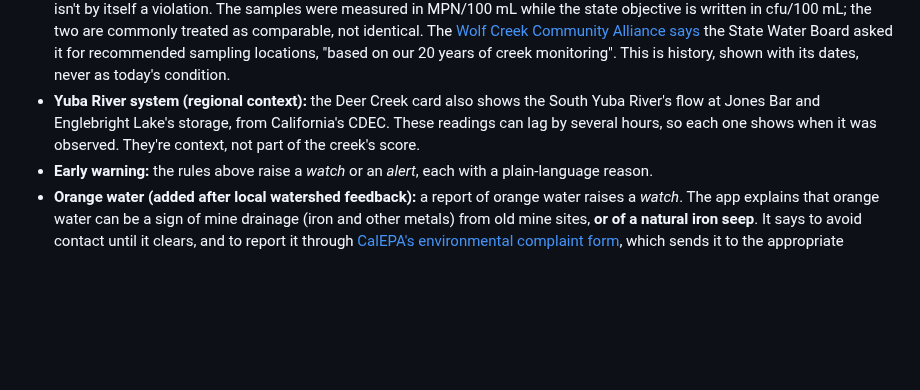
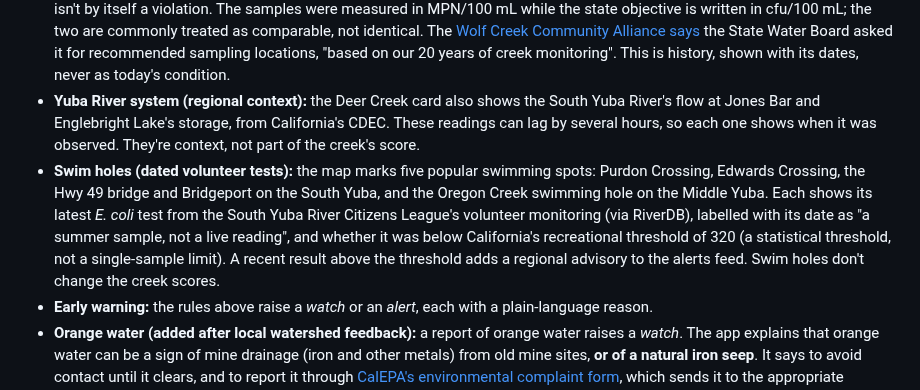
Before and after one commit to jphein/creek-watch, a Markdown page: docs/devpost/SUBMISSION.md, the part around the change. Rendered like a GitHub page; blank space fills up the shorter version.

Commit message:
docs(devpost): swim-hole line (dated SYRCL E. coli tests; regional advisory)
Matches #101's live labels ('a summer sample, not a live reading',
'below California's recreational threshold of 320'); Oregon Creek is
Middle Yuba; capped at advisory per b4aca72; no score effect (#100).

Co-Authored-By: Claude Opus 5.5 <noreply@anthropic.com>

```diff
--- a/docs/devpost/SUBMISSION.md
+++ b/docs/devpost/SUBMISSION.md
@@ -56,6 +56,7 @@ Each of these lives on a different government website, in a different format. So
 - **Dashboard:** one card per creek with the health score (0–100) and band (good, fair, watch or alert). Each signal comes with its explanation and source. The card also shows the latest USGS stream-gauge reading, current weather and 24-hour rainfall, recent reports, and a 7-day report sparkline.
 - **Past study, Wolf Creek, 2024 (dated history):** the Wolf Creek card has a "Past study · 2024" panel. It charts the Central Valley Regional Water Board's 2024 *E. coli* sampling (May 22 to September 4, 2024, from CEDEN), with the state's six-week average (100) and statistical threshold (320) drawn as reference lines. At **Wolf Creek at Wolf Road**, the six-week average was **above 100 in four weekly calculations, July 17 to August 7, 2024 (highest 119.3)**, each based on at least five samples. A single sample above 320 was recorded once at each of the two study stations Creek Watch shows: 648.8 at Wolf Road (May 22) and 770.1 at the North Star Mining Museum (July 31). 320 is a statistical threshold for a month's samples, so one sample above it isn't by itself a violation. The samples were measured in MPN/100 mL while the state objective is written in cfu/100 mL; the two are commonly treated as comparable, not identical. The [Wolf Creek Community Alliance says](https://wolfcreekalliance.org/solutions-to-bacteria-in-wolf-creek/) the State Water Board asked it for recommended sampling locations, "based on our 20 years of creek monitoring". This is history, shown with its dates, never as today's condition.
 - **Yuba River system (regional context):** the Deer Creek card also shows the South Yuba River's flow at Jones Bar and Englebright Lake's storage, from California's CDEC. These readings can lag by several hours, so each one shows when it was observed. They're context, not part of the creek's score.
+- **Swim holes (dated volunteer tests):** the map marks five popular swimming spots: Purdon Crossing, Edwards Crossing, the Hwy 49 bridge and Bridgeport on the South Yuba, and the Oregon Creek swimming hole on the Middle Yuba. Each shows its latest *E. coli* test from the South Yuba River Citizens League's volunteer monitoring (via RiverDB), labelled with its date as "a summer sample, not a live reading", and whether it was below California's recreational threshold of 320 (a statistical threshold, not a single-sample limit). A recent result above the threshold adds a regional advisory to the alerts feed. Swim holes don't change the creek scores.
 - **Early warning:** the rules above raise a *watch* or an *alert*, each with a plain-language reason.
 - **Orange water (added after local watershed feedback):** a report of orange water raises a *watch*. The app explains that orange water can be a sign of mine drainage (iron and other metals) from old mine sites, **or of a natural iron seep**. It says to avoid contact until it clears, and to report it through [CalEPA's environmental complaint form](https://calepa.ca.gov/enforcement/complaints/), which sends it to the appropriate agency.
 - **Alerts:** one list of active water-related alerts for the area, from official sources and Creek Watch's own rules. Each alert has a plain-language summary, a severity (alert, watch, advisory or info) and a link to the official source. Open feeds: Atom and CAP 1.2.
```
